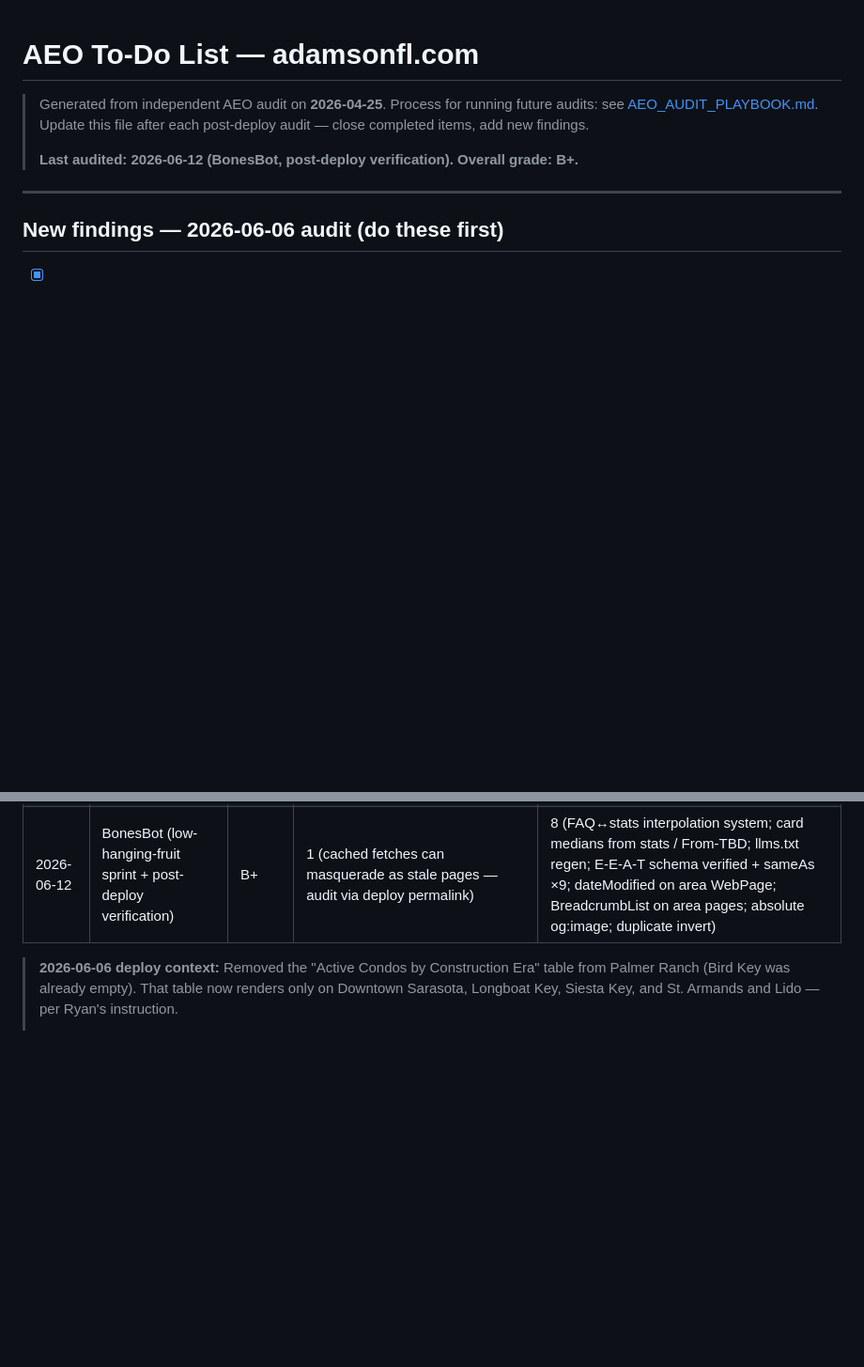
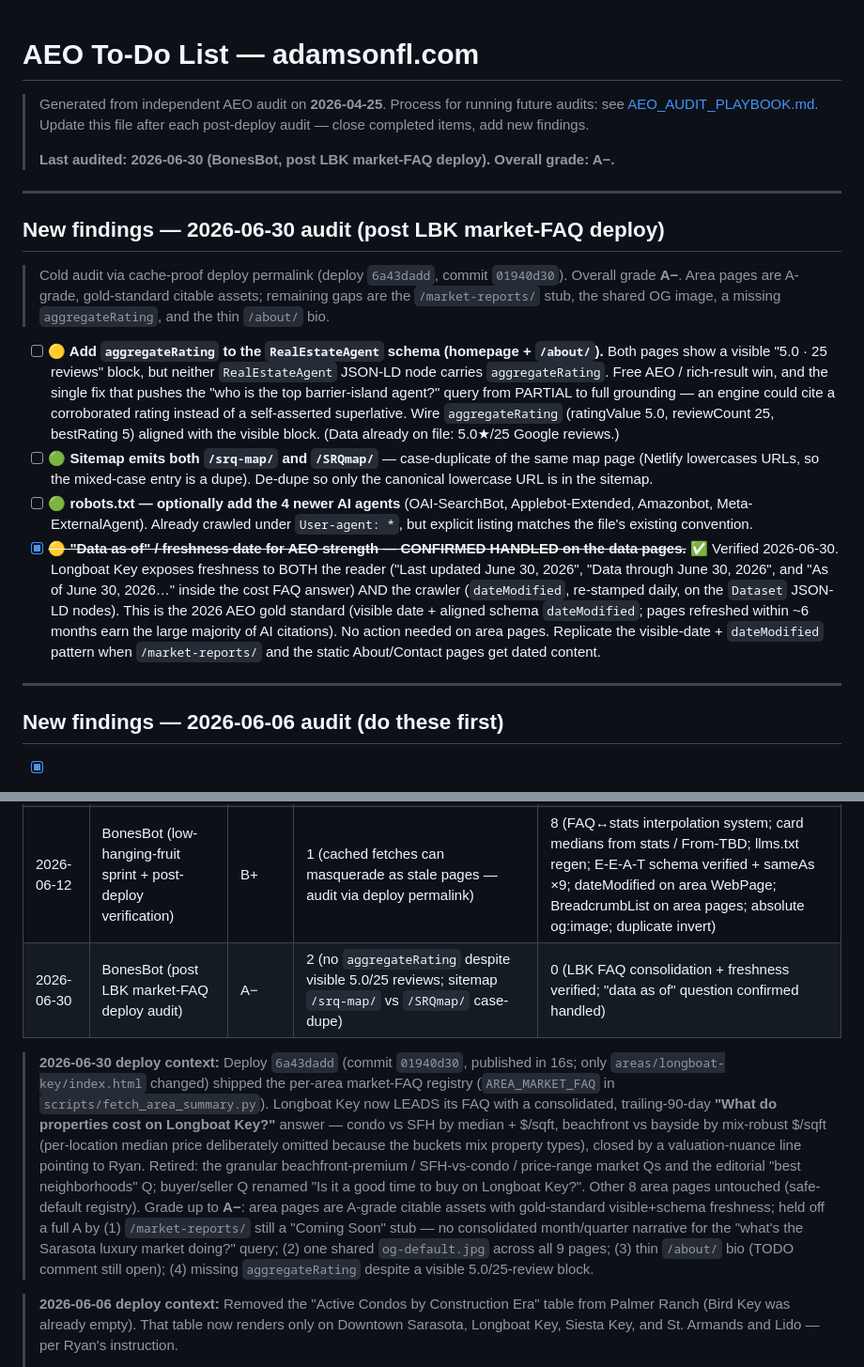
Before and after one commit to Bonesbot/adamson-website, a Markdown page: AEO_TODO.md, 2 parts joined by grey strips. Shown at 94% size. GitHub-like rendering; blank space fills up the shorter version.

Commit message:
docs(aeo): 2026-06-30 post-deploy audit — grade A-; log aggregateRating + sitemap case-dupe findings; confirm 'data as of' freshness handled on area pages [skip ci]

```diff
--- a/AEO_TODO.md
+++ b/AEO_TODO.md
@@ -4,7 +4,18 @@
 > Process for running future audits: see [AEO_AUDIT_PLAYBOOK.md](./AEO_AUDIT_PLAYBOOK.md).
 > Update this file after each post-deploy audit — close completed items, add new findings.
 >
-> **Last audited: 2026-06-12 (BonesBot, post-deploy verification). Overall grade: B+.**
+> **Last audited: 2026-06-30 (BonesBot, post LBK market-FAQ deploy). Overall grade: A−.**
+
+---
+
+## New findings — 2026-06-30 audit (post LBK market-FAQ deploy)
+
+> Cold audit via cache-proof deploy permalink (deploy `6a43dadd`, commit `01940d30`). Overall grade **A−**. Area pages are A-grade, gold-standard citable assets; remaining gaps are the `/market-reports/` stub, the shared OG image, a missing `aggregateRating`, and the thin `/about/` bio.
+
+- [ ] **🟡 Add `aggregateRating` to the `RealEstateAgent` schema (homepage + `/about/`).** Both pages show a visible "5.0 · 25 reviews" block, but neither `RealEstateAgent` JSON-LD node carries `aggregateRating`. Free AEO / rich-result win, and the single fix that pushes the "who is the top barrier-island agent?" query from PARTIAL to full grounding — an engine could cite a corroborated rating instead of a self-asserted superlative. Wire `aggregateRating` (ratingValue 5.0, reviewCount 25, bestRating 5) aligned with the visible block. (Data already on file: 5.0★/25 Google reviews.)
+- [ ] **🟢 Sitemap emits both `/srq-map/` and `/SRQmap/`** — case-duplicate of the same map page (Netlify lowercases URLs, so the mixed-case entry is a dupe). De-dupe so only the canonical lowercase URL is in the sitemap.
+- [ ] **🟢 robots.txt — optionally add the 4 newer AI agents** (OAI-SearchBot, Applebot-Extended, Amazonbot, Meta-ExternalAgent). Already crawled under `User-agent: *`, but explicit listing matches the file's existing convention.
+- [x] **~~🟡 "Data as of" / freshness date for AEO strength — CONFIRMED HANDLED on the data pages.~~** ✅ Verified 2026-06-30. Longboat Key exposes freshness to BOTH the reader ("Last updated June 30, 2026", "Data through June 30, 2026", and "As of June 30, 2026…" inside the cost FAQ answer) AND the crawler (`dateModified`, re-stamped daily, on the `Dataset` JSON-LD nodes). This is the 2026 AEO gold standard (visible date + aligned schema `dateModified`; pages refreshed within ~6 months earn the large majority of AI citations). No action needed on area pages. Replicate the visible-date + `dateModified` pattern when `/market-reports/` and the static About/Contact pages get dated content.
 
 ---
 
@@ -111,6 +122,9 @@
 | 2026-04-25 | BonesBot (strategy session) | — | Added P1#5: Mapme map UX integration with HTML+schema duplication rule | — |
 | 2026-06-06 | BonesBot (post-deploy audit) | B | 4 (stale homepage/contact; stale FAQ numbers vs live tables; llms.txt dead link + missing Palmer Ranch; areas-hub "From TBD" for WoT) | 2 (area-page parity exceeded; llms.txt created) |
 | 2026-06-12 | BonesBot (low-hanging-fruit sprint + post-deploy verification) | B+ | 1 (cached fetches can masquerade as stale pages — audit via deploy permalink) | 8 (FAQ↔stats interpolation system; card medians from stats / From-TBD; llms.txt regen; E-E-A-T schema verified + sameAs ×9; dateModified on area WebPage; BreadcrumbList on area pages; absolute og:image; duplicate invert) |
+| 2026-06-30 | BonesBot (post LBK market-FAQ deploy audit) | A− | 2 (no `aggregateRating` despite visible 5.0/25 reviews; sitemap `/srq-map/` vs `/SRQmap/` case-dupe) | 0 (LBK FAQ consolidation + freshness verified; "data as of" question confirmed handled) |
+
+> **2026-06-30 deploy context:** Deploy `6a43dadd` (commit `01940d30`, published in 16s; only `areas/longboat-key/index.html` changed) shipped the per-area market-FAQ registry (`AREA_MARKET_FAQ` in `scripts/fetch_area_summary.py`). Longboat Key now LEADS its FAQ with a consolidated, trailing-90-day **"What do properties cost on Longboat Key?"** answer — condo vs SFH by median + $/sqft, beachfront vs bayside by mix-robust $/sqft (per-location median price deliberately omitted because the buckets mix property types), closed by a valuation-nuance line pointing to Ryan. Retired: the granular beachfront-premium / SFH-vs-condo / price-range market Qs and the editorial "best neighborhoods" Q; buyer/seller Q renamed "Is it a good time to buy on Longboat Key?". Other 8 area pages untouched (safe-default registry). Grade up to **A−**: area pages are A-grade citable assets with gold-standard visible+schema freshness; held off a full A by (1) `/market-reports/` still a "Coming Soon" stub — no consolidated month/quarter narrative for the "what's the Sarasota luxury market doing?" query; (2) one shared `og-default.jpg` across all 9 pages; (3) thin `/about/` bio (TODO comment still open); (4) missing `aggregateRating` despite a visible 5.0/25-review block.
 
 > **2026-06-06 deploy context:** Removed the "Active Condos by Construction Era" table from Palmer Ranch (Bird Key was already empty). That table now renders only on Downtown Sarasota, Longboat Key, Siesta Key, and St. Armands and Lido — per Ryan's instruction.
 >
```
